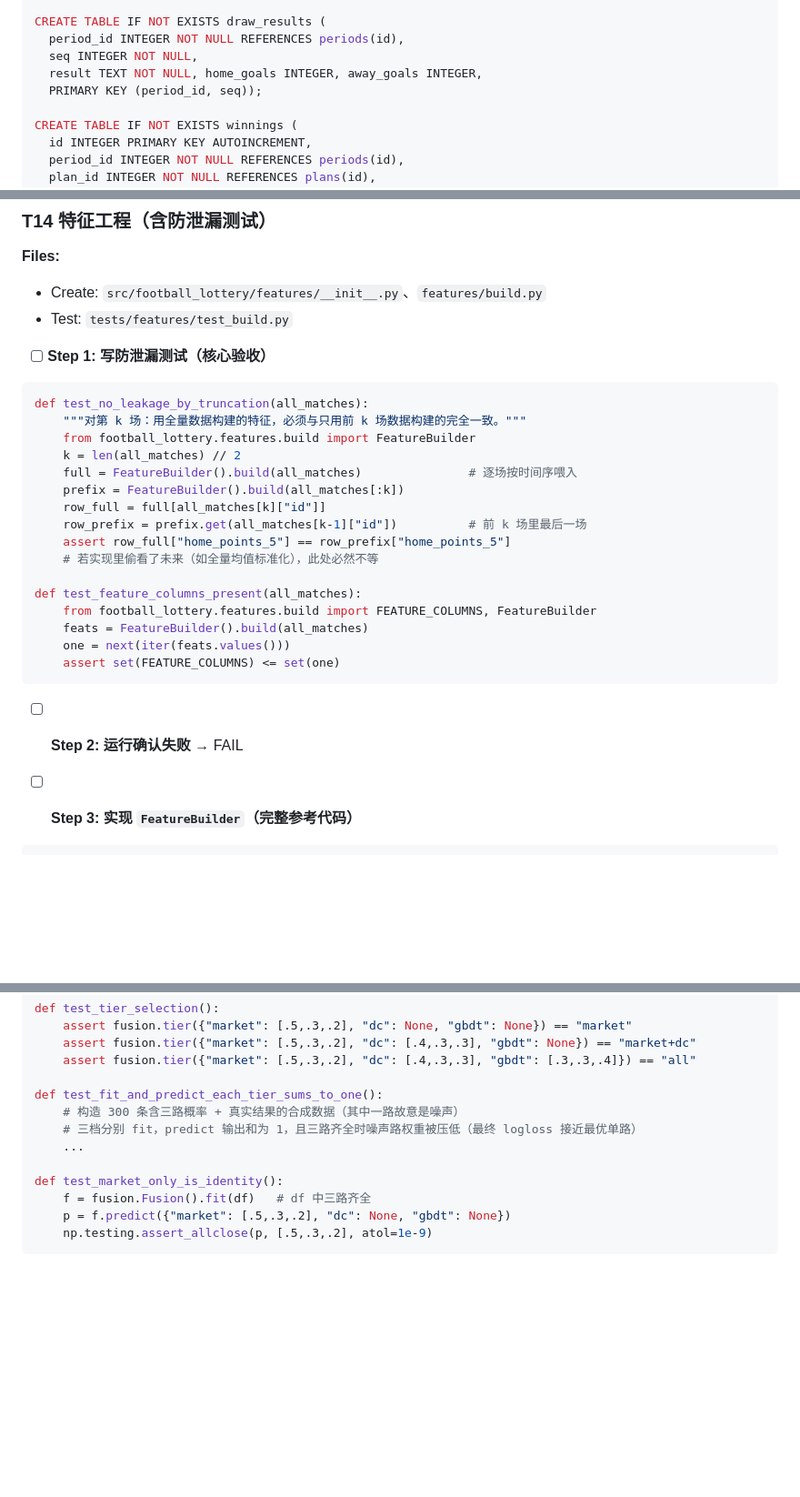
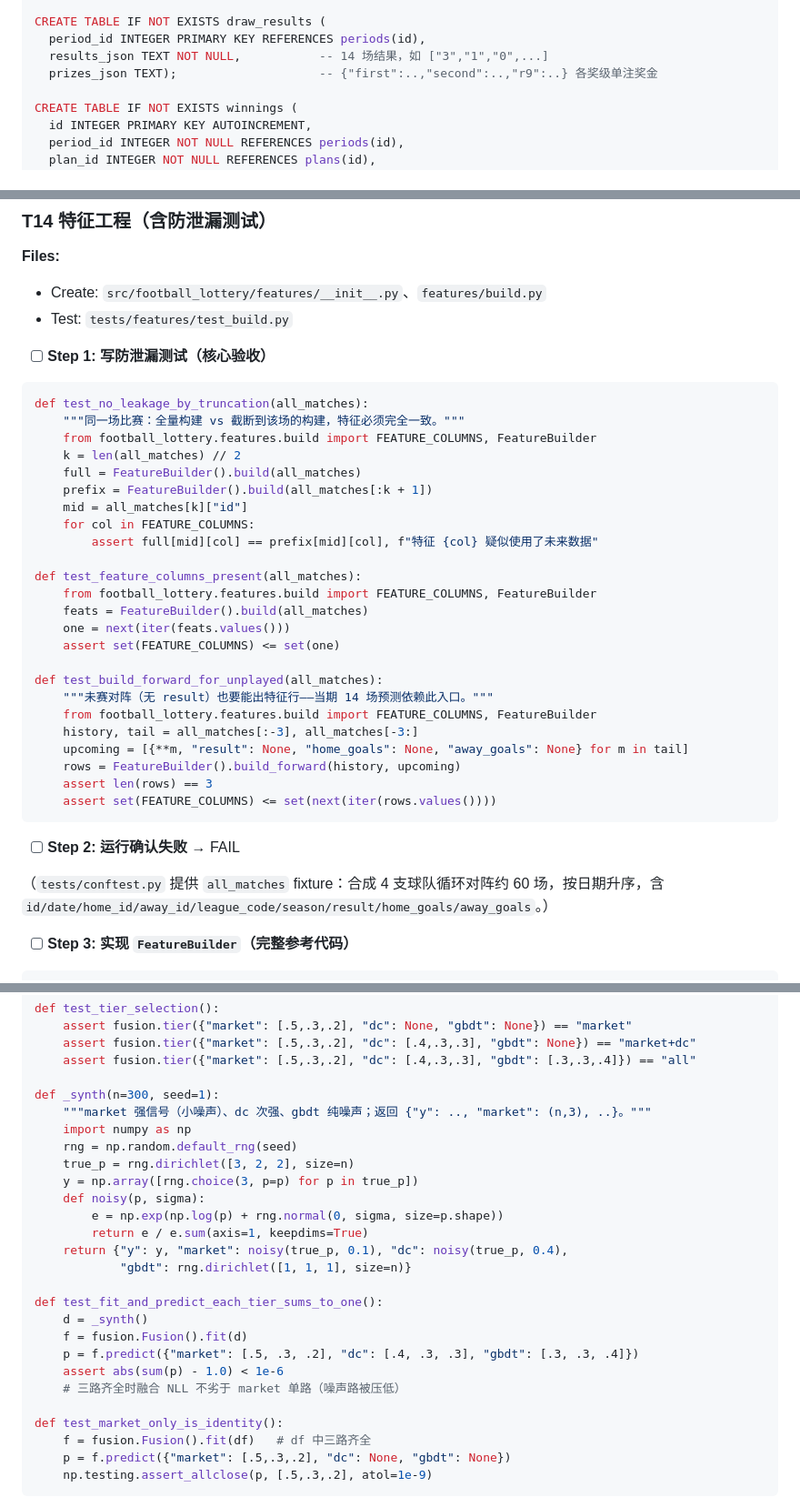
Before and after one commit to ahui-ABC/lottery_lab, a Markdown page: docs/实现计划.md, 3 parts joined by grey strips. Shown at 91% size. Drawn GitHub-style; blank space fills up the shorter version.

````diff
--- a/docs/实现计划.md
+++ b/docs/实现计划.md
@@ -239,10 +238,9 @@ CREATE TABLE IF NOT EXISTS plans (
   legs_json TEXT NOT NULL, created_at TEXT);
 
 CREATE TABLE IF NOT EXISTS draw_results (
-  period_id INTEGER NOT NULL REFERENCES periods(id),
-  seq INTEGER NOT NULL,
-  result TEXT NOT NULL, home_goals INTEGER, away_goals INTEGER,
-  PRIMARY KEY (period_id, seq));
+  period_id INTEGER PRIMARY KEY REFERENCES periods(id),
+  results_json TEXT NOT NULL,           -- 14 场结果，如 ["3","1","0",...]
+  prizes_json TEXT);                    -- {"first":..,"second":..,"r9":..} 各奖级单注奖金
 
 CREATE TABLE IF NOT EXISTS winnings (
   id INTEGER PRIMARY KEY AUTOINCREMENT,
@@ -918,24 +930,34 @@ class DixonColes:
 
 ```python
 def test_no_leakage_by_truncation(all_matches):
-    """对第 k 场：用全量数据构建的特征，必须与只用前 k 场数据构建的完全一致。"""
-    from football_lottery.features.build import FeatureBuilder
+    """同一场比赛：全量构建 vs 截断到该场的构建，特征必须完全一致。"""
+    from football_lottery.features.build import FEATURE_COLUMNS, FeatureBuilder
     k = len(all_matches) // 2
-    full = FeatureBuilder().build(all_matches)               # 逐场按时间序喂入
-    prefix = FeatureBuilder().build(all_matches[:k])
-    row_full = full[all_matches[k]["id"]]
-    row_prefix = prefix.get(all_matches[k-1]["id"])          # 前 k 场里最后一场
-    assert row_full["home_points_5"] == row_prefix["home_points_5"]
-    # 若实现里偷看了未来（如全量均值标准化），此处必然不等
+    full = FeatureBuilder().build(all_matches)
+    prefix = FeatureBuilder().build(all_matches[:k + 1])
+    mid = all_matches[k]["id"]
+    for col in FEATURE_COLUMNS:
+        assert full[mid][col] == prefix[mid][col], f"特征 {col} 疑似使用了未来数据"
 
 def test_feature_columns_present(all_matches):
     from football_lottery.features.build import FEATURE_COLUMNS, FeatureBuilder
     feats = FeatureBuilder().build(all_matches)
     one = next(iter(feats.values()))
     assert set(FEATURE_COLUMNS) <= set(one)
+
+def test_build_forward_for_unplayed(all_matches):
+    """未赛对阵（无 result）也要能出特征行——当期 14 场预测依赖此入口。"""
+    from football_lottery.features.build import FEATURE_COLUMNS, FeatureBuilder
+    history, tail = all_matches[:-3], all_matches[-3:]
+    upcoming = [{**m, "result": None, "home_goals": None, "away_goals": None} for m in tail]
+    rows = FeatureBuilder().build_forward(history, upcoming)
+    assert len(rows) == 3
+    assert set(FEATURE_COLUMNS) <= set(next(iter(rows.values())))
 ```
 
 - [ ] **Step 2: 运行确认失败** → FAIL
+
+（`tests/conftest.py` 提供 `all_matches` fixture：合成 4 支球队循环对阵约 60 场，按日期升序，含 `id/date/home_id/away_id/league_code/season/result/home_goals/away_goals`。）
 
 - [ ] **Step 3: 实现 `FeatureBuilder`（完整参考代码）**
 
@@ -1071,10 +1098,24 @@ def test_tier_selection():
     assert fusion.tier({"market": [.5,.3,.2], "dc": [.4,.3,.3], "gbdt": None}) == "market+dc"
     assert fusion.tier({"market": [.5,.3,.2], "dc": [.4,.3,.3], "gbdt": [.3,.3,.4]}) == "all"
 
+def _synth(n=300, seed=1):
+    """market 强信号（小噪声）、dc 次强、gbdt 纯噪声；返回 {"y": .., "market": (n,3), ..}。"""
+    import numpy as np
+    rng = np.random.default_rng(seed)
+    true_p = rng.dirichlet([3, 2, 2], size=n)
+    y = np.array([rng.choice(3, p=p) for p in true_p])
+    def noisy(p, sigma):
+        e = np.exp(np.log(p) + rng.normal(0, sigma, size=p.shape))
+        return e / e.sum(axis=1, keepdims=True)
+    return {"y": y, "market": noisy(true_p, 0.1), "dc": noisy(true_p, 0.4),
+            "gbdt": rng.dirichlet([1, 1, 1], size=n)}
+
 def test_fit_and_predict_each_tier_sums_to_one():
-    # 构造 300 条含三路概率 + 真实结果的合成数据（其中一路故意是噪声）
-    # 三档分别 fit，predict 输出和为 1，且三路齐全时噪声路权重被压低（最终 logloss 接近最优单路）
-    ...
+    d = _synth()
+    f = fusion.Fusion().fit(d)
+    p = f.predict({"market": [.5, .3, .2], "dc": [.4, .3, .3], "gbdt": [.3, .3, .4]})
+    assert abs(sum(p) - 1.0) < 1e-6
+    # 三路齐全时融合 NLL 不劣于 market 单路（噪声路被压低）
 
 def test_market_only_is_identity():
     f = fusion.Fusion().fit(df)   # df 中三路齐全
````
Also changed, not shown: other parts of docs/实现计划.md (+37 -19 lines).
